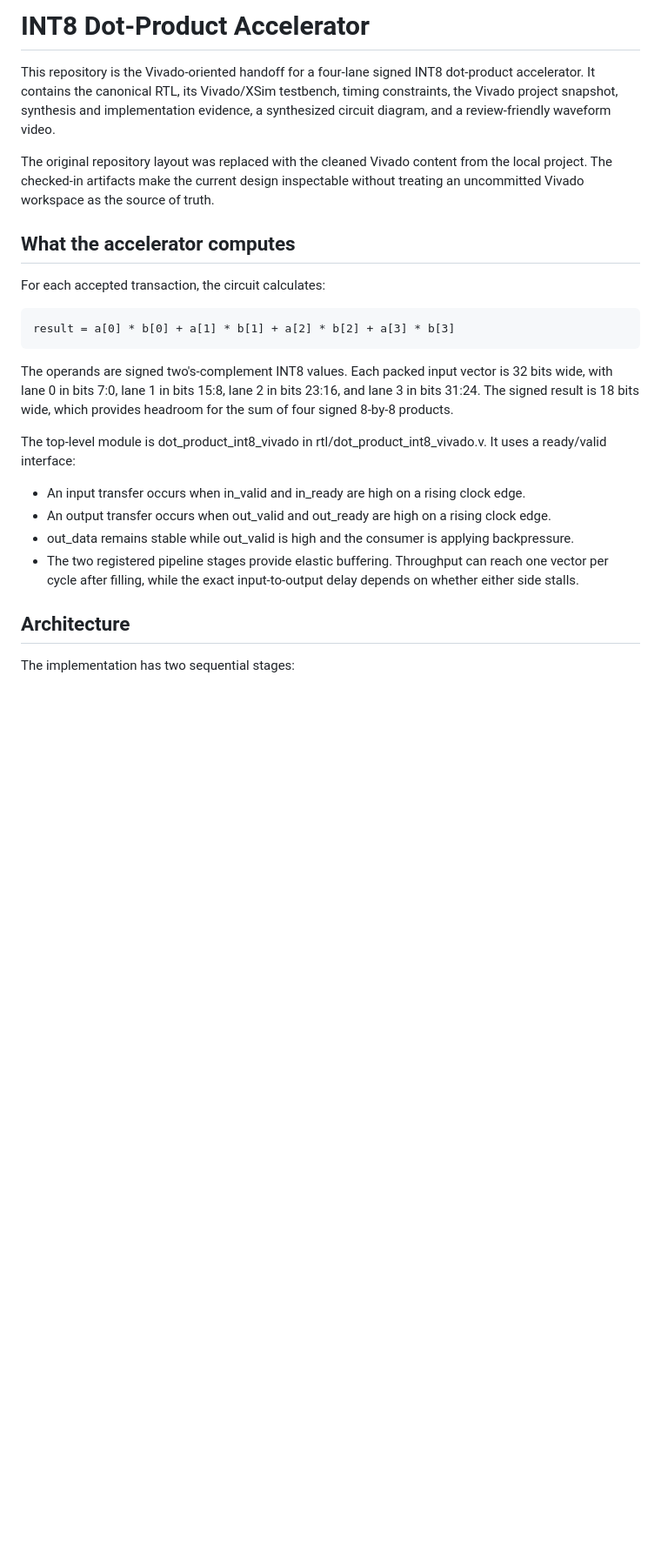
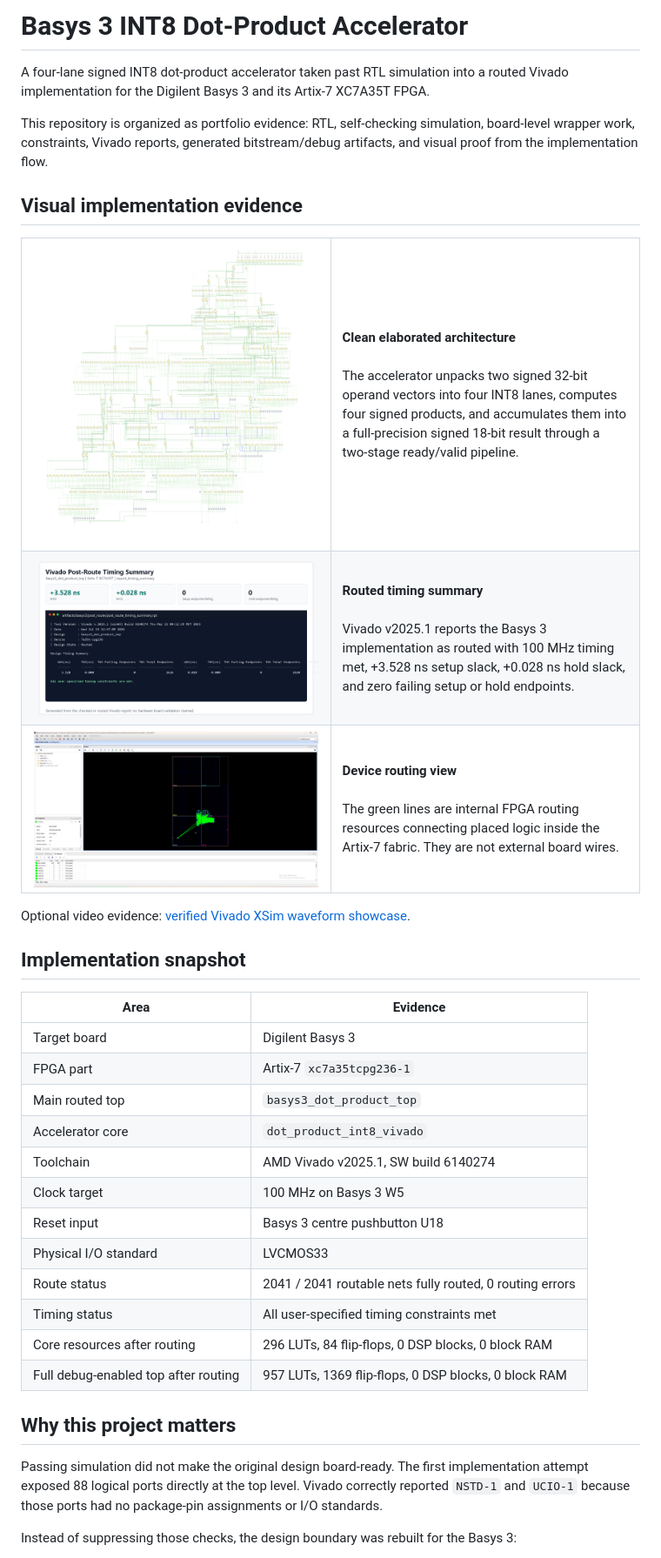
Before and after one commit to fortuneolose/cocotb-int8-dot-product-accelerator, a Markdown page: README.md, the part around one of its changes. Shown at 87% size. Drawn GitHub-style; pictures changed too: docs/media/basys3-device-routing.png (added), docs/media/basys3-routed-timing-summary.png (added), docs/media/int8-elaborated-architecture.png (added); blank space fills up the shorter version.

Commit message:
Refresh README with Basys3 visual evidence

```diff
--- a/README.md
+++ b/README.md
@@ -1,25 +1,63 @@
-# INT8 Dot-Product Accelerator
+# Basys 3 INT8 Dot-Product Accelerator
 
-This repository is the Vivado-oriented handoff for a four-lane signed INT8 dot-product accelerator. It contains the canonical RTL, its Vivado/XSim testbench, timing constraints, the Vivado project snapshot, synthesis and implementation evidence, a synthesized circuit diagram, and a review-friendly waveform video.
+A four-lane signed INT8 dot-product accelerator taken past RTL simulation into a routed Vivado implementation for the Digilent Basys 3 and its Artix-7 XC7A35T FPGA.
 
-The original repository layout was replaced with the cleaned Vivado content from the local project. The checked-in artifacts make the current design inspectable without treating an uncommitted Vivado workspace as the source of truth.
+This repository is organized as portfolio evidence: RTL, self-checking simulation, board-level wrapper work, constraints, Vivado reports, generated bitstream/debug artifacts, and visual proof from the implementation flow.
 
-## What the accelerator computes
+## Visual implementation evidence
 
-For each accepted transaction, the circuit calculates:
+<table>
+  <tr>
+    <td width="50%">
+      <img src="docs/media/int8-elaborated-architecture.png" alt="Clean elaborated architecture diagram" width="100%">
+    </td>
+    <td width="50%">
+      <strong>Clean elaborated architecture</strong><br><br>
+      The accelerator unpacks two signed 32-bit operand vectors into four INT8 lanes, computes four signed products, and accumulates them into a full-precision signed 18-bit result through a two-stage ready/valid pipeline.
+    </td>
+  </tr>
+  <tr>
+    <td width="50%">
+      <img src="docs/media/basys3-routed-timing-summary.png" alt="Vivado routed timing summary" width="100%">
+    </td>
+    <td width="50%">
+      <strong>Routed timing summary</strong><br><br>
+      Vivado v2025.1 reports the Basys 3 implementation as routed with 100 MHz timing met, +3.528 ns setup slack, +0.028 ns hold slack, and zero failing setup or hold endpoints.
+    </td>
+  </tr>
+  <tr>
+    <td width="50%">
+      <img src="docs/media/basys3-device-routing.png" alt="Vivado device routing view" width="100%">
+    </td>
+    <td width="50%">
+      <strong>Device routing view</strong><br><br>
+      The green lines are internal FPGA routing resources connecting placed logic inside the Artix-7 fabric. They are not external board wires.
+    </td>
+  </tr>
+</table>
 
-    result = a[0] * b[0] + a[1] * b[1] + a[2] * b[2] + a[3] * b[3]
+Optional video evidence: [verified Vivado XSim waveform showcase](docs/media/int8_dot_product_xsim_verified_showcase.mp4).
 
-The operands are signed two's-complement INT8 values. Each packed input vector is 32 bits wide, with lane 0 in bits 7:0, lane 1 in bits 15:8, lane 2 in bits 23:16, and lane 3 in bits 31:24. The signed result is 18 bits wide, which provides headroom for the sum of four signed 8-by-8 products.
+## Implementation snapshot
 
-The top-level module is dot_product_int8_vivado in rtl/dot_product_int8_vivado.v. It uses a ready/valid interface:
+| Area | Evidence |
+| --- | --- |
+| Target board | Digilent Basys 3 |
+| FPGA part | Artix-7 `xc7a35tcpg236-1` |
+| Main routed top | `basys3_dot_product_top` |
+| Accelerator core | `dot_product_int8_vivado` |
+| Toolchain | AMD Vivado v2025.1, SW build 6140274 |
+| Clock target | 100 MHz on Basys 3 W5 |
+| Reset input | Basys 3 centre pushbutton U18 |
+| Physical I/O standard | LVCMOS33 |
+| Route status | 2041 / 2041 routable nets fully routed, 0 routing errors |
+| Timing status | All user-specified timing constraints met |
+| Core resources after routing | 296 LUTs, 84 flip-flops, 0 DSP blocks, 0 block RAM |
+| Full debug-enabled top after routing | 957 LUTs, 1369 flip-flops, 0 DSP blocks, 0 block RAM |
 
-- An input transfer occurs when in_valid and in_ready are high on a rising clock edge.
-- An output transfer occurs when out_valid and out_ready are high on a rising clock edge.
-- out_data remains stable while out_valid is high and the consumer is applying backpressure.
-- The two registered pipeline stages provide elastic buffering. Throughput can reach one vector per cycle after filling, while the exact input-to-output delay depends on whether either side stalls.
+## Why this project matters
 
-## Architecture
+Passing simulation did not make the original design board-ready. The first implementation attempt exposed 88 logical ports directly at the top level. Vivado correctly reported `NSTD-1` and `UCIO-1` because those ports had no package-pin assignments or I/O standards.
 
-The implementation has two sequential stages:
+Instead of suppressing those checks, the design boundary was rebuilt for the Basys 3:
 
```
Also changed, not shown: other parts of README.md (+75 -40 lines), 1 other file.
